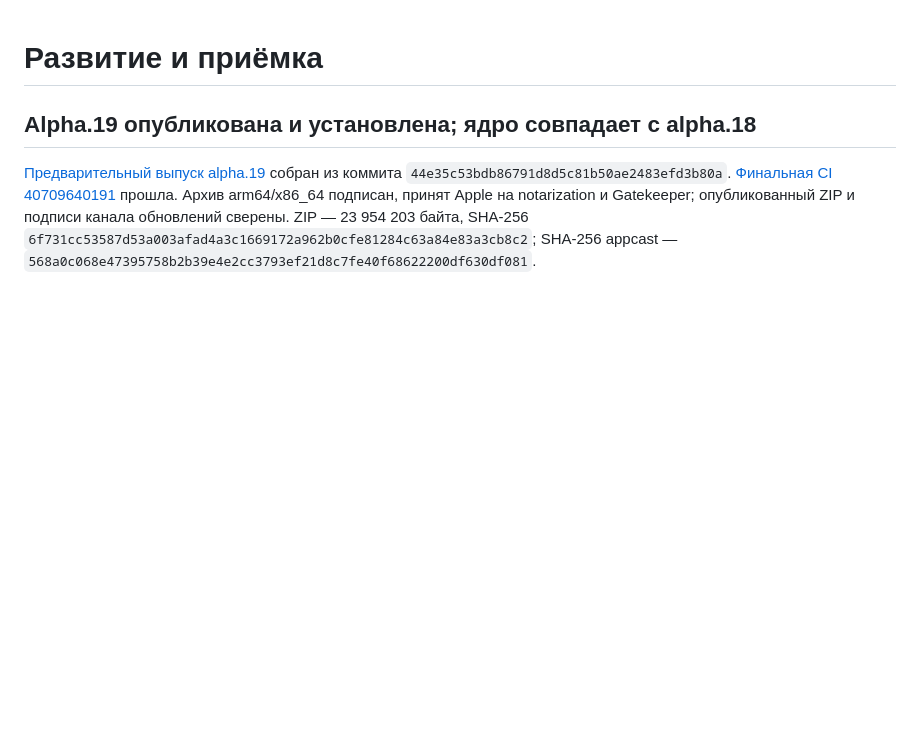
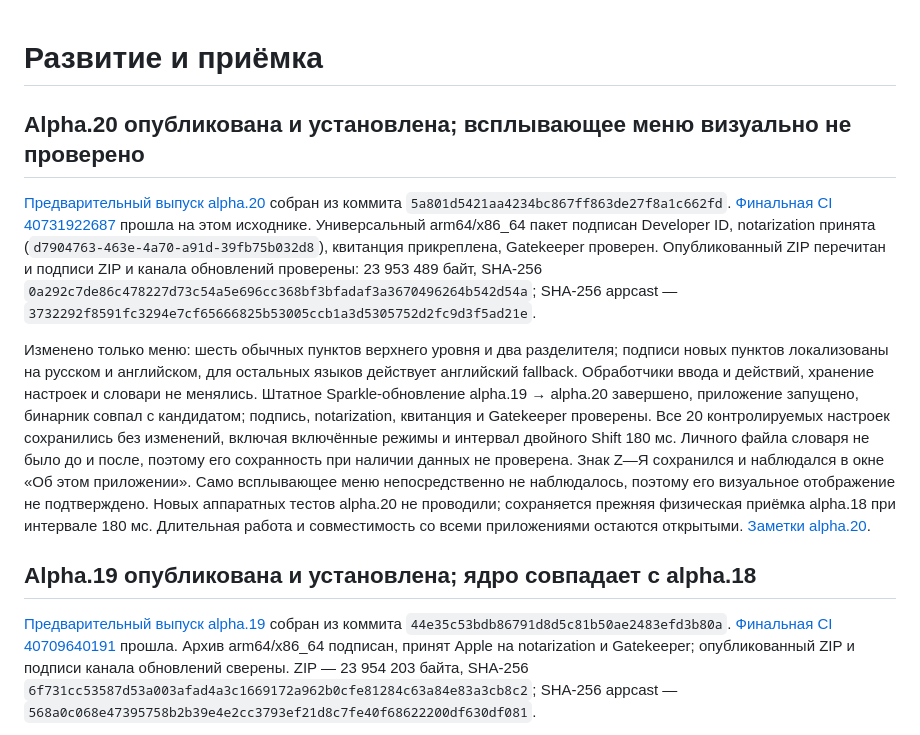
Before and after one commit to alexfisenkov/MacSwitcher, a Markdown page: docs/roadmap.md, the part around the change. Drawn GitHub-style; blank space fills up the shorter version.

Commit message:
Record verified alpha.20 menu release and installation

```diff
--- a/docs/roadmap.md
+++ b/docs/roadmap.md
@@ -1,4 +1,10 @@
 # Развитие и приёмка
+
+## Alpha.20 опубликована и установлена; всплывающее меню визуально не проверено
+
+[Предварительный выпуск alpha.20](https://github.com/alexfisenkov/MacSwitcher/releases/tag/v0.1.0-alpha.20) собран из коммита `5a801d5421aa4234bc867ff863de27f8a1c662fd`. [Финальная CI 40731922687](https://github.com/alexfisenkov/MacSwitcher/actions/runs/40731922687) прошла на этом исходнике. Универсальный arm64/x86_64 пакет подписан Developer ID, notarization принята (`d7904763-463e-4a70-a91d-39fb75b032d8`), квитанция прикреплена, Gatekeeper проверен. Опубликованный ZIP перечитан и подписи ZIP и канала обновлений проверены: 23 953 489 байт, SHA-256 `0a292c7de86c478227d73c54a5e696cc368bf3bfadaf3a3670496264b542d54a`; SHA-256 appcast — `3732292f8591fc3294e7cf65666825b53005ccb1a3d5305752d2fc9d3f5ad21e`.
+
+Изменено только меню: шесть обычных пунктов верхнего уровня и два разделителя; подписи новых пунктов локализованы на русском и английском, для остальных языков действует английский fallback. Обработчики ввода и действий, хранение настроек и словари не менялись. Штатное Sparkle-обновление alpha.19 → alpha.20 завершено, приложение запущено, бинарник совпал с кандидатом; подпись, notarization, квитанция и Gatekeeper проверены. Все 20 контролируемых настроек сохранились без изменений, включая включённые режимы и интервал двойного Shift 180 мс. Личного файла словаря не было до и после, поэтому его сохранность при наличии данных не проверена. Знак Z—Я сохранился и наблюдался в окне «Об этом приложении». Само всплывающее меню непосредственно не наблюдалось, поэтому его визуальное отображение не подтверждено. Новых аппаратных тестов alpha.20 не проводили; сохраняется прежняя физическая приёмка alpha.18 при интервале 180 мс. Длительная работа и совместимость со всеми приложениями остаются открытыми. [Заметки alpha.20](releases/0.1.0-alpha.20.md).
 
 ## Alpha.19 опубликована и установлена; ядро совпадает с alpha.18
 
```
Also changed, not shown: docs/releases/0.1.0-alpha.20.md (added, +11 -0 lines), docs/specification.md (+1 -1 lines).
